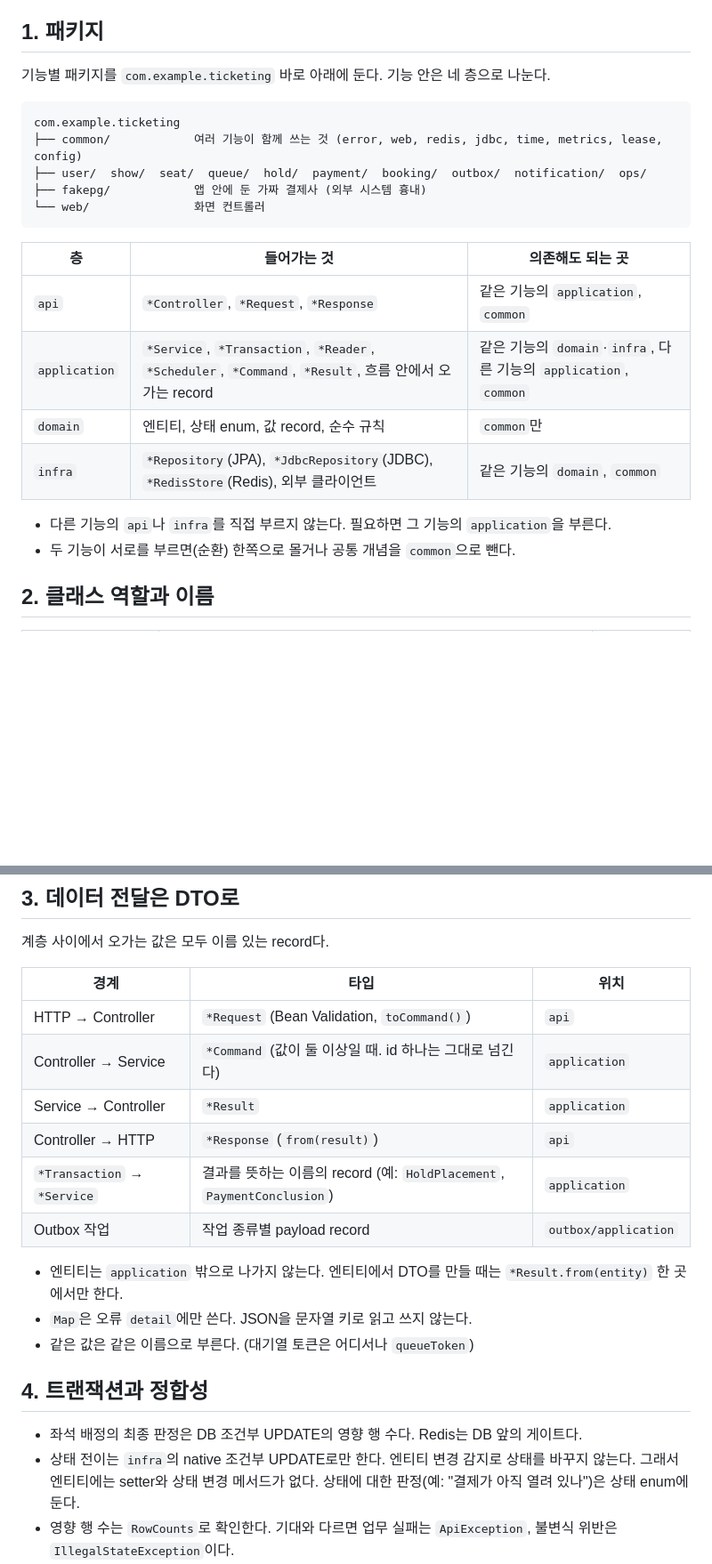
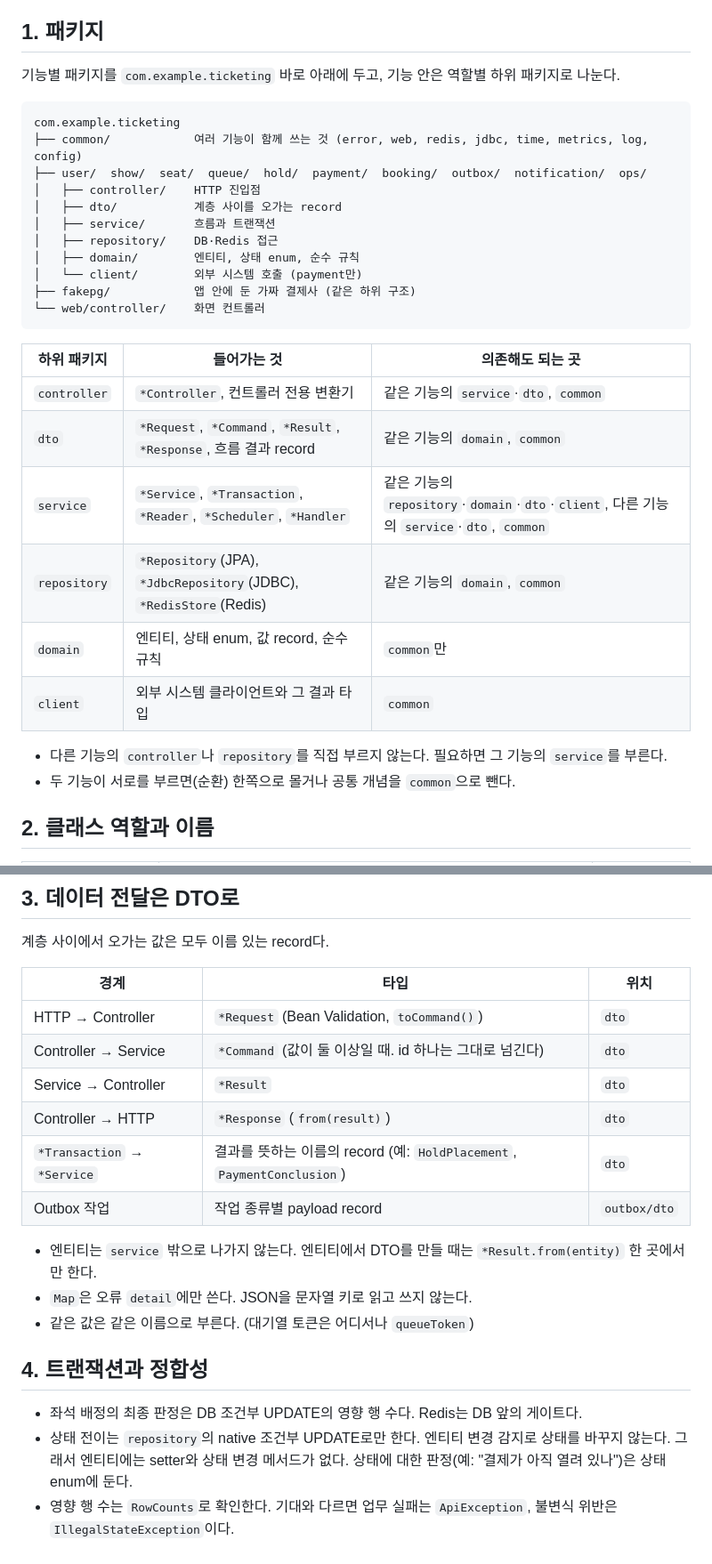
Before and after one commit to AnTaeho/ticketing-system, a Markdown page: docs/CONVENTIONS.md, 2 parts joined by grey strips. Shown at 89% size. GitHub-like rendering; blank space fills up the shorter version.

Commit message:
docs: 규약의 패키지 구조를 역할별 하위 패키지 기준으로 고쳤다 — 사용자가 정한 controller·service·repository·domain 구조에 맞추려고

````diff
--- a/docs/CONVENTIONS.md
+++ b/docs/CONVENTIONS.md
@@ -4,24 +4,32 @@
 
 ## 1. 패키지
 
-기능별 패키지를 `com.example.ticketing` 바로 아래에 둔다. 기능 안은 네 층으로 나눈다.
+기능별 패키지를 `com.example.ticketing` 바로 아래에 두고, 기능 안은 역할별 하위 패키지로 나눈다.
 
 ```
 com.example.ticketing
-├── common/            여러 기능이 함께 쓰는 것 (error, web, redis, jdbc, time, metrics, lease, config)
+├── common/            여러 기능이 함께 쓰는 것 (error, web, redis, jdbc, time, metrics, log, config)
 ├── user/  show/  seat/  queue/  hold/  payment/  booking/  outbox/  notification/  ops/
-├── fakepg/            앱 안에 둔 가짜 결제사 (외부 시스템 흉내)
-└── web/               화면 컨트롤러
+│   ├── controller/    HTTP 진입점
+│   ├── dto/           계층 사이를 오가는 record
+│   ├── service/       흐름과 트랜잭션
+│   ├── repository/    DB·Redis 접근
+│   ├── domain/        엔티티, 상태 enum, 순수 규칙
+│   └── client/        외부 시스템 호출 (payment만)
+├── fakepg/            앱 안에 둔 가짜 결제사 (같은 하위 구조)
+└── web/controller/    화면 컨트롤러
 ```
 
-| 층 | 들어가는 것 | 의존해도 되는 곳 |
+| 하위 패키지 | 들어가는 것 | 의존해도 되는 곳 |
 |---|---|---|
-| `api` | `*Controller`, `*Request`, `*Response` | 같은 기능의 `application`, `common` |
-| `application` | `*Service`, `*Transaction`, `*Reader`, `*Scheduler`, `*Command`, `*Result`, 흐름 안에서 오가는 record | 같은 기능의 `domain`·`infra`, 다른 기능의 `application`, `common` |
+| `controller` | `*Controller`, 컨트롤러 전용 변환기 | 같은 기능의 `service`·`dto`, `common` |
+| `dto` | `*Request`, `*Command`, `*Result`, `*Response`, 흐름 결과 record | 같은 기능의 `domain`, `common` |
+| `service` | `*Service`, `*Transaction`, `*Reader`, `*Scheduler`, `*Handler` | 같은 기능의 `repository`·`domain`·`dto`·`client`, 다른 기능의 `service`·`dto`, `common` |
+| `repository` | `*Repository`(JPA), `*JdbcRepository`(JDBC), `*RedisStore`(Redis) | 같은 기능의 `domain`, `common` |
 | `domain` | 엔티티, 상태 enum, 값 record, 순수 규칙 | `common`만 |
-| `infra` | `*Repository`(JPA), `*JdbcRepository`(JDBC), `*RedisStore`(Redis), 외부 클라이언트 | 같은 기능의 `domain`, `common` |
+| `client` | 외부 시스템 클라이언트와 그 결과 타입 | `common` |
 
-- 다른 기능의 `api`나 `infra`를 직접 부르지 않는다. 필요하면 그 기능의 `application`을 부른다.
+- 다른 기능의 `controller`나 `repository`를 직접 부르지 않는다. 필요하면 그 기능의 `service`를 부른다.
 - 두 기능이 서로를 부르면(순환) 한쪽으로 몰거나 공통 개념을 `common`으로 뺀다.
 
 ## 2. 클래스 역할과 이름
@@ -48,21 +56,21 @@ com.example.ticketing
 
 | 경계 | 타입 | 위치 |
 |---|---|---|
-| HTTP → Controller | `*Request` (Bean Validation, `toCommand()`) | `api` |
-| Controller → Service | `*Command` (값이 둘 이상일 때. id 하나는 그대로 넘긴다) | `application` |
-| Service → Controller | `*Result` | `application` |
-| Controller → HTTP | `*Response` (`from(result)`) | `api` |
-| `*Transaction` → `*Service` | 결과를 뜻하는 이름의 record (예: `HoldPlacement`, `PaymentConclusion`) | `application` |
-| Outbox 작업 | 작업 종류별 payload record | `outbox/application` |
+| HTTP → Controller | `*Request` (Bean Validation, `toCommand()`) | `dto` |
+| Controller → Service | `*Command` (값이 둘 이상일 때. id 하나는 그대로 넘긴다) | `dto` |
+| Service → Controller | `*Result` | `dto` |
+| Controller → HTTP | `*Response` (`from(result)`) | `dto` |
+| `*Transaction` → `*Service` | 결과를 뜻하는 이름의 record (예: `HoldPlacement`, `PaymentConclusion`) | `dto` |
+| Outbox 작업 | 작업 종류별 payload record | `outbox/dto` |
 
-- 엔티티는 `application` 밖으로 나가지 않는다. 엔티티에서 DTO를 만들 때는 `*Result.from(entity)` 한 곳에서만 한다.
+- 엔티티는 `service` 밖으로 나가지 않는다. 엔티티에서 DTO를 만들 때는 `*Result.from(entity)` 한 곳에서만 한다.
 - `Map`은 오류 `detail`에만 쓴다. JSON을 문자열 키로 읽고 쓰지 않는다.
 - 같은 값은 같은 이름으로 부른다. (대기열 토큰은 어디서나 `queueToken`)
 
 ## 4. 트랜잭션과 정합성
 
 - 좌석 배정의 최종 판정은 DB 조건부 UPDATE의 영향 행 수다. Redis는 DB 앞의 게이트다.
-- 상태 전이는 `infra`의 native 조건부 UPDATE로만 한다. 엔티티 변경 감지로 상태를 바꾸지 않는다. 그래서 엔티티에는 setter와 상태 변경 메서드가 없다. 상태에 대한 판정(예: "결제가 아직 열려 있나")은 상태 enum에 둔다.
+- 상태 전이는 `repository`의 native 조건부 UPDATE로만 한다. 엔티티 변경 감지로 상태를 바꾸지 않는다. 그래서 엔티티에는 setter와 상태 변경 메서드가 없다. 상태에 대한 판정(예: "결제가 아직 열려 있나")은 상태 enum에 둔다.
 - 영향 행 수는 `RowCounts`로 확인한다. 기대와 다르면 업무 실패는 `ApiException`, 불변식 위반은 `IllegalStateException`이다.
 - 상태를 바꾸는 트랜잭션은 `READ_COMMITTED`다. 락 순서는 부모 행(app_user → seat_hold/booking) → 좌석(id 오름차순)이다.
 - `SKIP LOCKED` 집기는 상태 변경과 같은 트랜잭션에서 한다.
````
Also changed, not shown: other parts of docs/CONVENTIONS.md (+1 -1 lines).
